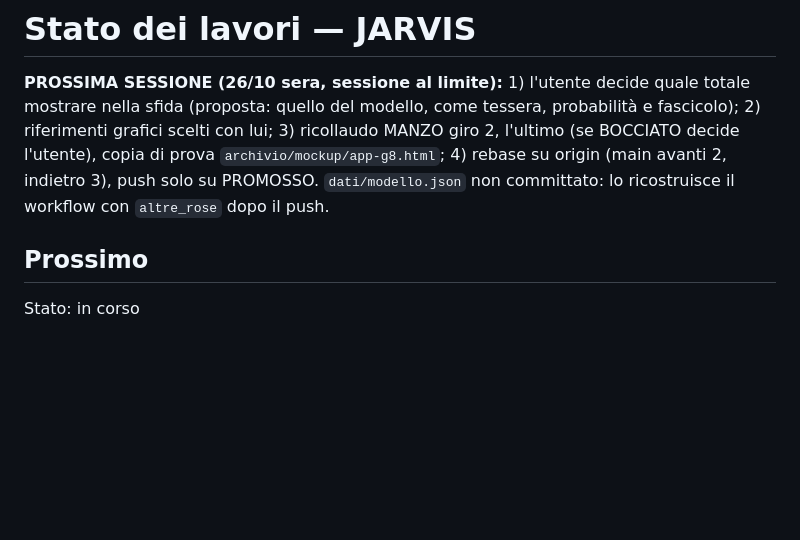
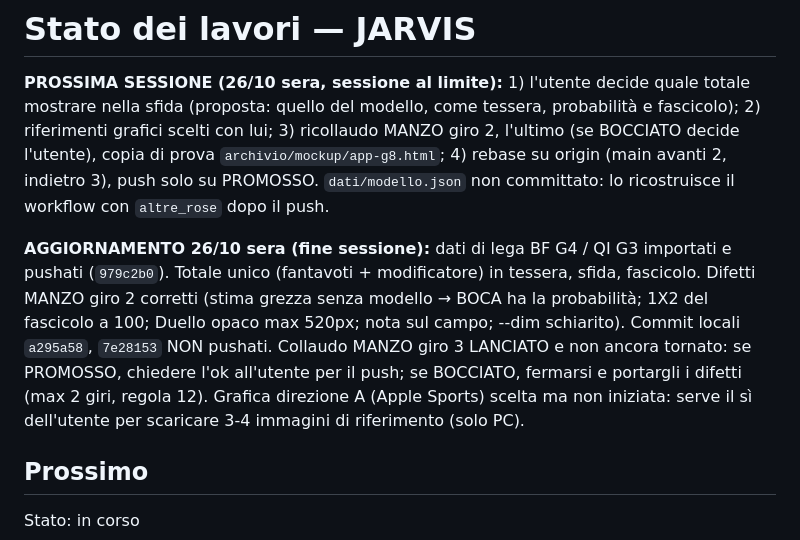
Before and after one commit to ManzoChinaglia/JARVIS, a Markdown page: STATO.md, the part around the change. Rendered like a GitHub page; blank space fills up the shorter version.

Commit message:
STATO: fine sessione 26/10
Co-Authored-By: Claude Sonnet 5.5 <noreply@anthropic.com>

```diff
--- a/STATO.md
+++ b/STATO.md
@@ -1,6 +1,8 @@
 # Stato dei lavori — JARVIS
 
 **PROSSIMA SESSIONE (26/10 sera, sessione al limite):** 1) l'utente decide quale totale mostrare nella sfida (proposta: quello del modello, come tessera, probabilità e fascicolo); 2) riferimenti grafici scelti con lui; 3) ricollaudo MANZO giro 2, l'ultimo (se BOCCIATO decide l'utente), copia di prova `archivio/mockup/app-g8.html`; 4) rebase su origin (main avanti 2, indietro 3), push solo su PROMOSSO. `dati/modello.json` non committato: lo ricostruisce il workflow con `altre_rose` dopo il push.
+
+**AGGIORNAMENTO 26/10 sera (fine sessione):** dati di lega BF G4 / QI G3 importati e pushati (`979c2b0`). Totale unico (fantavoti + modificatore) in tessera, sfida, fascicolo. Difetti MANZO giro 2 corretti (stima grezza senza modello → BOCA ha la probabilità; 1X2 del fascicolo a 100; Duello opaco max 520px; nota sul campo; --dim schiarito). Commit locali `a295a58`, `7e28153` NON pushati. Collaudo MANZO giro 3 LANCIATO e non ancora tornato: se PROMOSSO, chiedere l'ok all'utente per il push; se BOCCIATO, fermarsi e portargli i difetti (max 2 giri, regola 12). Grafica direzione A (Apple Sports) scelta ma non iniziata: serve il sì dell'utente per scaricare 3-4 immagini di riferimento (solo PC).
 
 ## Prossimo
 <!-- pannello «Punti aperti»: max 3 punti, una riga ciascuno; si aggiorna a fine sessione -->
```
